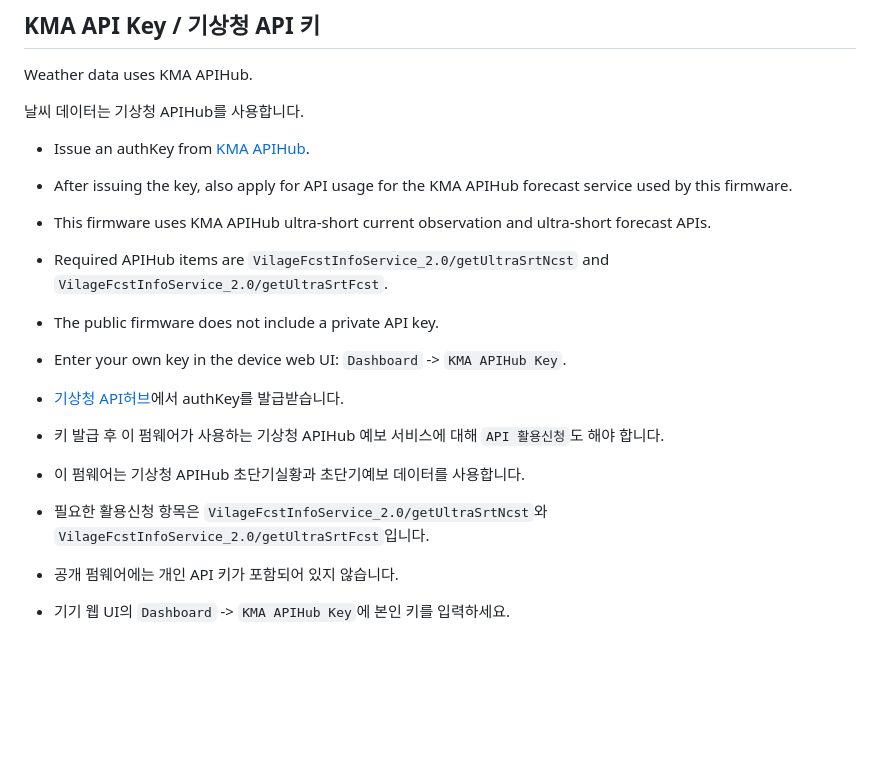
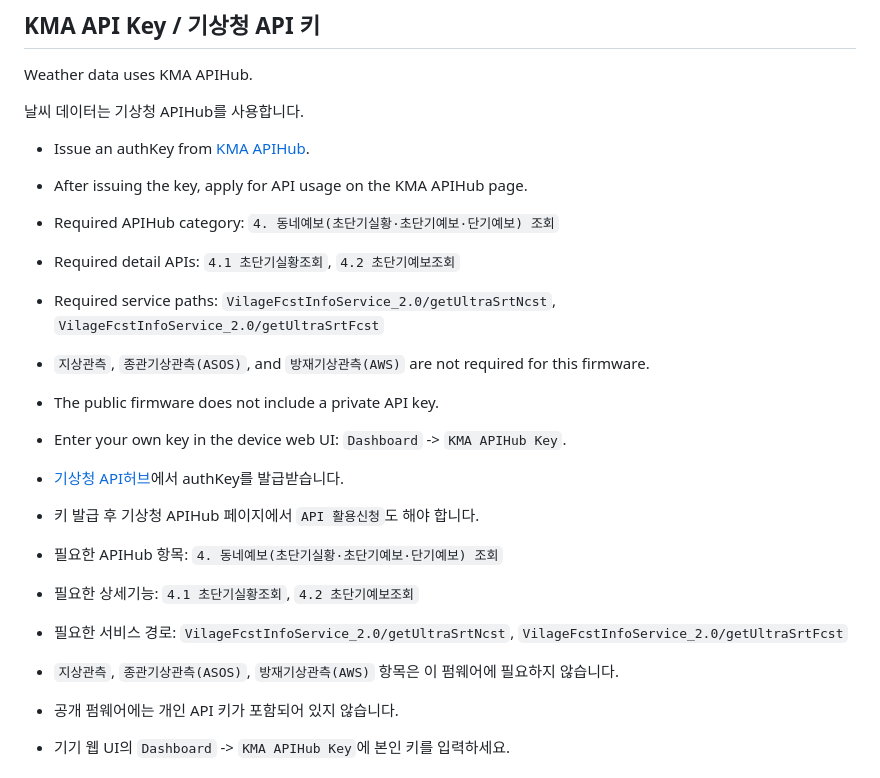
Before and after one commit to wonjj6768/smalltv-ultra-korean-custom-firmware, a Markdown page: README.md, the part around the change. Drawn GitHub-style; blank space fills up the shorter version.

Commit message:
Clarify required KMA APIHub items

```diff
--- a/README.md
+++ b/README.md
@@ -107,16 +107,20 @@ Weather data uses KMA APIHub.
 날씨 데이터는 기상청 APIHub를 사용합니다.
 
 - Issue an authKey from [KMA APIHub](https://apihub.kma.go.kr/).
-- After issuing the key, also apply for API usage for the KMA APIHub forecast service used by this firmware.
-- This firmware uses KMA APIHub ultra-short current observation and ultra-short forecast APIs.
-- Required APIHub items are `VilageFcstInfoService_2.0/getUltraSrtNcst` and `VilageFcstInfoService_2.0/getUltraSrtFcst`.
+- After issuing the key, apply for API usage on the KMA APIHub page.
+- Required APIHub category: `4. 동네예보(초단기실황·초단기예보·단기예보) 조회`
+- Required detail APIs: `4.1 초단기실황조회`, `4.2 초단기예보조회`
+- Required service paths: `VilageFcstInfoService_2.0/getUltraSrtNcst`, `VilageFcstInfoService_2.0/getUltraSrtFcst`
+- `지상관측`, `종관기상관측(ASOS)`, and `방재기상관측(AWS)` are not required for this firmware.
 - The public firmware does not include a private API key.
 - Enter your own key in the device web UI: `Dashboard` -> `KMA APIHub Key`.
 
 - [기상청 API허브](https://apihub.kma.go.kr/)에서 authKey를 발급받습니다.
-- 키 발급 후 이 펌웨어가 사용하는 기상청 APIHub 예보 서비스에 대해 `API 활용신청`도 해야 합니다.
-- 이 펌웨어는 기상청 APIHub 초단기실황과 초단기예보 데이터를 사용합니다.
-- 필요한 활용신청 항목은 `VilageFcstInfoService_2.0/getUltraSrtNcst`와 `VilageFcstInfoService_2.0/getUltraSrtFcst`입니다.
+- 키 발급 후 기상청 APIHub 페이지에서 `API 활용신청`도 해야 합니다.
+- 필요한 APIHub 항목: `4. 동네예보(초단기실황·초단기예보·단기예보) 조회`
+- 필요한 상세기능: `4.1 초단기실황조회`, `4.2 초단기예보조회`
+- 필요한 서비스 경로: `VilageFcstInfoService_2.0/getUltraSrtNcst`, `VilageFcstInfoService_2.0/getUltraSrtFcst`
+- `지상관측`, `종관기상관측(ASOS)`, `방재기상관측(AWS)` 항목은 이 펌웨어에 필요하지 않습니다.
 - 공개 펌웨어에는 개인 API 키가 포함되어 있지 않습니다.
 - 기기 웹 UI의 `Dashboard` -> `KMA APIHub Key`에 본인 키를 입력하세요.
 
```
